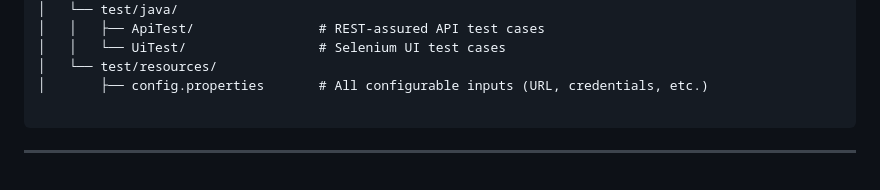
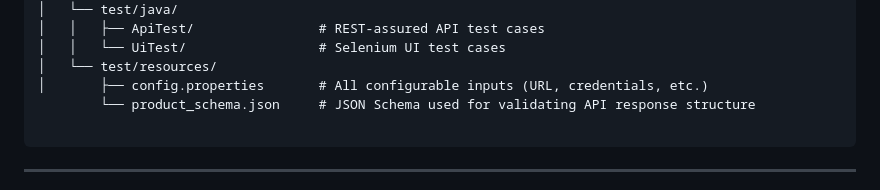
Before and after one commit to LearnAutmation/AutomationTask, a Markdown page: README.md, the part around the change. GitHub-like rendering.

````diff
--- a/README.md
+++ b/README.md
@@ -30,6 +30,7 @@ Automation_Assignment/
 │   │   └── UiTest/                 # Selenium UI test cases
 │   └── test/resources/
 │       ├── config.properties       # All configurable inputs (URL, credentials, etc.)
+        └── product_schema.json     # JSON Schema used for validating API response structure
 
 ```
 
````
